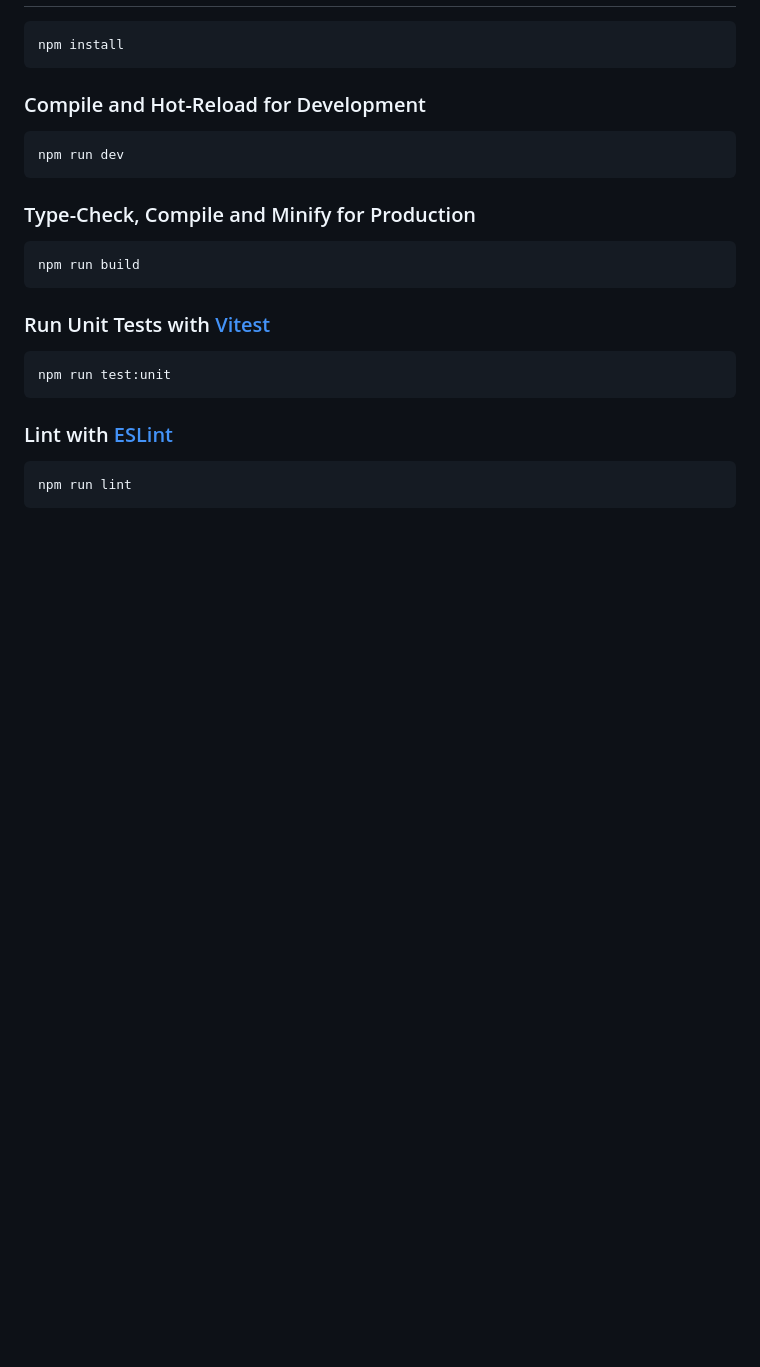
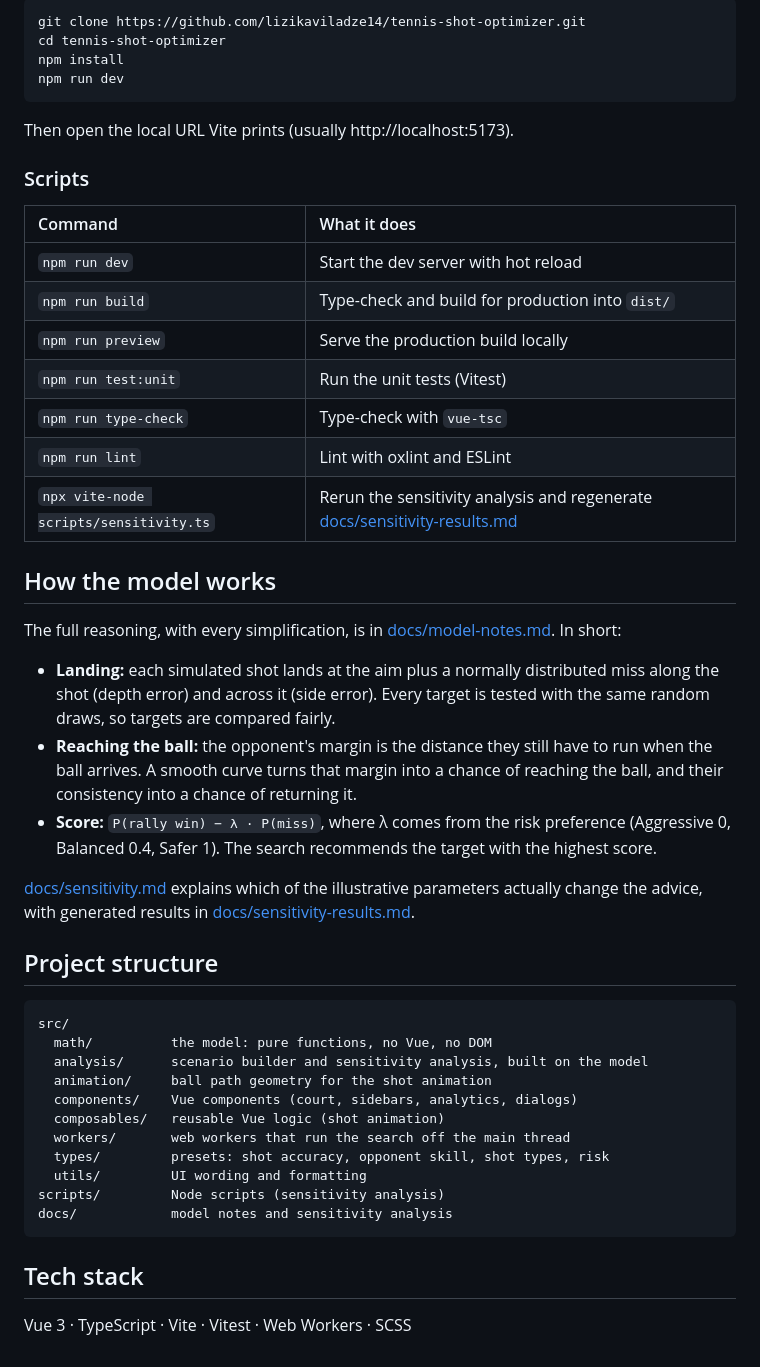
Before and after one commit to lizikaviladze14/tennis-shot-optimizer, a Markdown page: README.md, the part around one of its changes. Rendered like a GitHub page; blank space fills up the shorter version.

````diff
--- a/README.md
+++ b/README.md
@@ -27,28 +89,60 @@ See [Vite Configuration Reference](https://vite.dev/config/).
 
 ```sh
+git clone https://github.com/lizikaviladze14/tennis-shot-optimizer.git
+cd tennis-shot-optimizer
 npm install
-```
-
-### Compile and Hot-Reload for Development
-
-```sh
 npm run dev
 ```
 
-### Type-Check, Compile and Minify for Production
+Then open the local URL Vite prints (usually http://localhost:5173).
 
-```sh
-npm run build
+### Scripts
+
+| Command | What it does |
+| :-- | :-- |
+| `npm run dev` | Start the dev server with hot reload |
+| `npm run build` | Type-check and build for production into `dist/` |
+| `npm run preview` | Serve the production build locally |
+| `npm run test:unit` | Run the unit tests (Vitest) |
+| `npm run type-check` | Type-check with `vue-tsc` |
+| `npm run lint` | Lint with oxlint and ESLint |
+| `npx vite-node scripts/sensitivity.ts` | Rerun the sensitivity analysis and regenerate [docs/sensitivity-results.md](docs/sensitivity-results.md) |
+
+## How the model works
+
+The full reasoning, with every simplification, is in
+[docs/model-notes.md](docs/model-notes.md). In short:
+
+- **Landing:** each simulated shot lands at the aim plus a normally distributed
+  miss along the shot (depth error) and across it (side error). Every target is
+  tested with the same random draws, so targets are compared fairly.
+- **Reaching the ball:** the opponent's margin is the distance they still have
+  to run when the ball arrives. A smooth curve turns that margin into a chance of
+  reaching the ball, and their consistency into a chance of returning it.
+- **Score:** `P(rally win) − λ · P(miss)`, where λ comes from the risk
+  preference (Aggressive 0, Balanced 0.4, Safer 1). The search recommends the
+  target with the highest score.
+
+[docs/sensitivity.md](docs/sensitivity.md) explains which of the illustrative
+parameters actually change the advice, with generated results in
+[docs/sensitivity-results.md](docs/sensitivity-results.md).
+
+## Project structure
+
+```
+src/
+  math/          the model: pure functions, no Vue, no DOM
+  analysis/      scenario builder and sensitivity analysis, built on the model
+  animation/     ball path geometry for the shot animation
+  components/    Vue components (court, sidebars, analytics, dialogs)
+  composables/   reusable Vue logic (shot animation)
+  workers/       web workers that run the search off the main thread
+  types/         presets: shot accuracy, opponent skill, shot types, risk
+  utils/         UI wording and formatting
+scripts/         Node scripts (sensitivity analysis)
+docs/            model notes and sensitivity analysis
 ```
 
-### Run Unit Tests with [Vitest](https://vitest.dev/)
+## Tech stack
 
-```sh
-npm run test:unit
-```
-
-### Lint with [ESLint](https://eslint.org/)
-
-```sh
-npm run lint
-```
+Vue 3 · TypeScript · Vite · Vitest · Web Workers · SCSS
````
Also changed, not shown: other parts of README.md (+78 -16 lines), docs/screenshots/mobile-court.png (added), docs/screenshots/mobile-setup.png (added), docs/screenshots/overview.png (added), docs/screenshots/results.png (added), docs/screenshots/test-assumptions.png (added), 2 other files.
